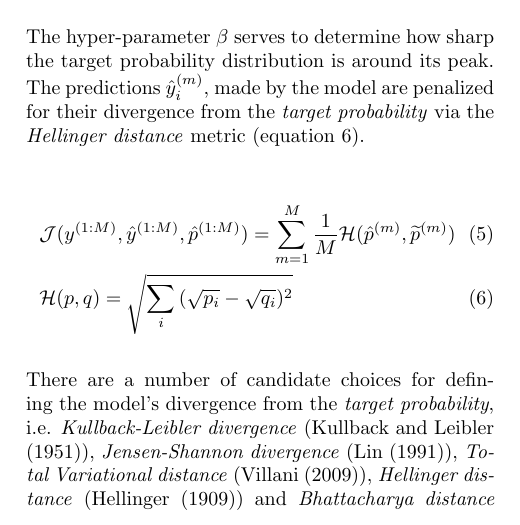
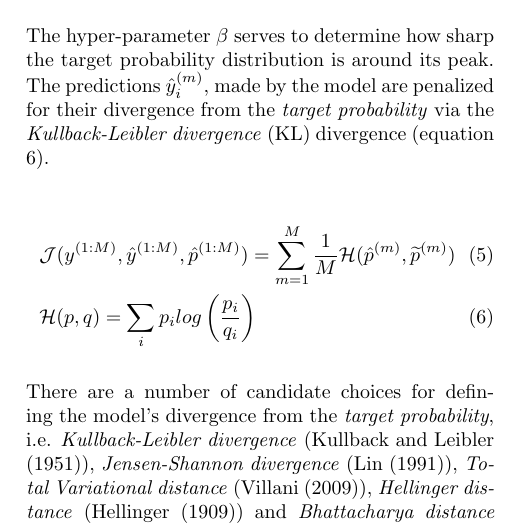
Before and after one commit to mandar2812/cdt-draft-2, a LaTeX paper (sample_paper.tex): part of one column of page 3 of 9, cut so that both start at the same text. Compiled offline with pdfLaTeX.

Commit message:
Updates from ShareLaTeX

```diff
--- a/sample_paper.tex
+++ b/sample_paper.tex
@@ -177,14 +177,14 @@ From the intuitions of Granger causality, we use the concept of causality as pre
 \widetilde{p}_{i}^{(m)} = \frac{exp \left(- \beta (y_{i}^{(m)} - \hat{y}_{i}^{(m)})^{2} \right)}{\sum_{i}{exp \left(- \beta (y_{i}^{(m)} - \hat{y}_{i}^{(m)})^{2} \right)}}
 \end{equation}
 
-The hyper-parameter $\beta$ serves to determine how sharp the target probability distribution is around its peak. The predictions $\hat{y}^{(m)}_{i}$, made by the model are penalized for their divergence from the \emph{target probability} via the \emph{Hellinger distance} metric (equation \ref{eq:hellinger}).
+The hyper-parameter $\beta$ serves to determine how sharp the target probability distribution is around its peak. The predictions $\hat{y}^{(m)}_{i}$, made by the model are penalized for their divergence from the \emph{target probability} via the \emph{Kullback-Leibler divergence} (KL) divergence (equation \ref{eq:hellinger}).
 
 \begin{align}\label{eq:prior}
 & \mathcal{J}(y^{(1:M)}, \hat{y}^{(1:M)}, \hat{p}^{(1:M)}) = \sum_{m = 1}^{M}{\frac{1}{M} \mathcal{H}(\hat{p}^{(m)}, \widetilde{p}^{(m)})} \\
-& \mathcal{H}(p, q) = \sqrt{\sum_{i}{(\sqrt{p_i} -  \sqrt{q_i})^2}} \label{eq:hellinger}
+& \mathcal{H}(p, q) = \sum_{i}{p_{i}log \left (\frac{p_i}{q_i} \right)} \label{eq:hellinger}
 \end{align}
 
-There are a number of candidate choices for defining the model's divergence from the \emph{target probability}, i.e.  \emph{Kullback-Leibler divergence} (\cite{kullback1951}), \emph{Jensen-Shannon divergence} (\cite{jensen-shannon}), \emph{Total Variational distance} (\cite{Villani2009}), \emph{Hellinger distance} (\cite{hellinger}) and \emph{Bhattacharya distance} (\cite{bhattacharyya}) to name a few. We found that for the applications considered in this work, \emph{Hellinger distance} worked best. In principle it is possible to use any one of the mentioned divergence/distance measures as a penalty, since the work outlined in this paper is general in nature.
+There are a number of candidate choices for defining the model's divergence from the \emph{target probability}, i.e.  \emph{Kullback-Leibler divergence} (\cite{kullback1951}), \emph{Jensen-Shannon divergence} (\cite{jensen-shannon}), \emph{Total Variational distance} (\cite{Villani2009}), \emph{Hellinger distance} (\cite{hellinger}) and \emph{Bhattacharya distance} (\cite{bhattacharyya}) to name a few. We found that for the applications considered in this work, \emph{Kullback-Leibler divergence} worked best. In principle it is possible to use any one of the mentioned divergence/distance measures as a penalty, since the work outlined in this paper is general in nature.
 
 \subsection{Hyper-parameters}
 
```
